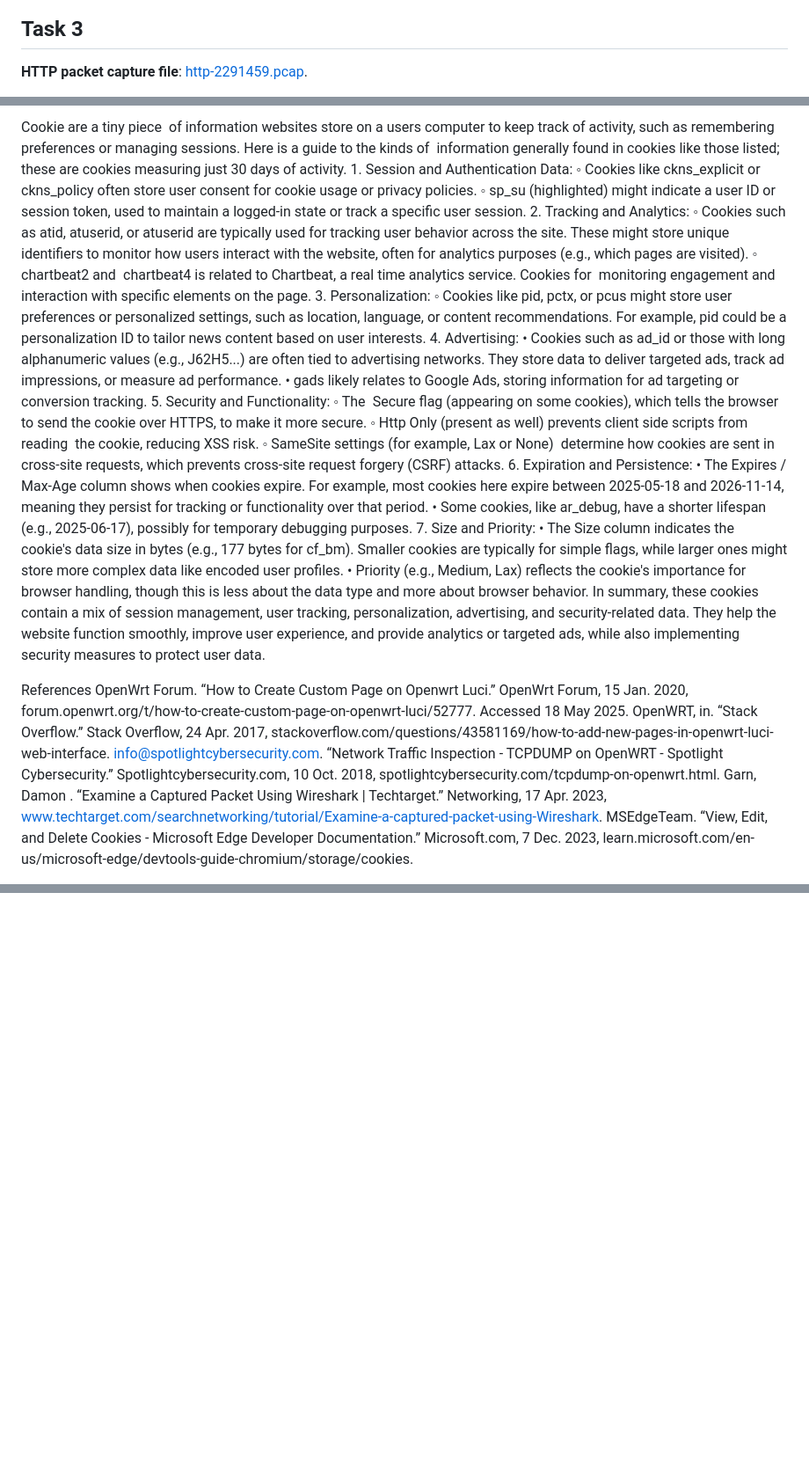
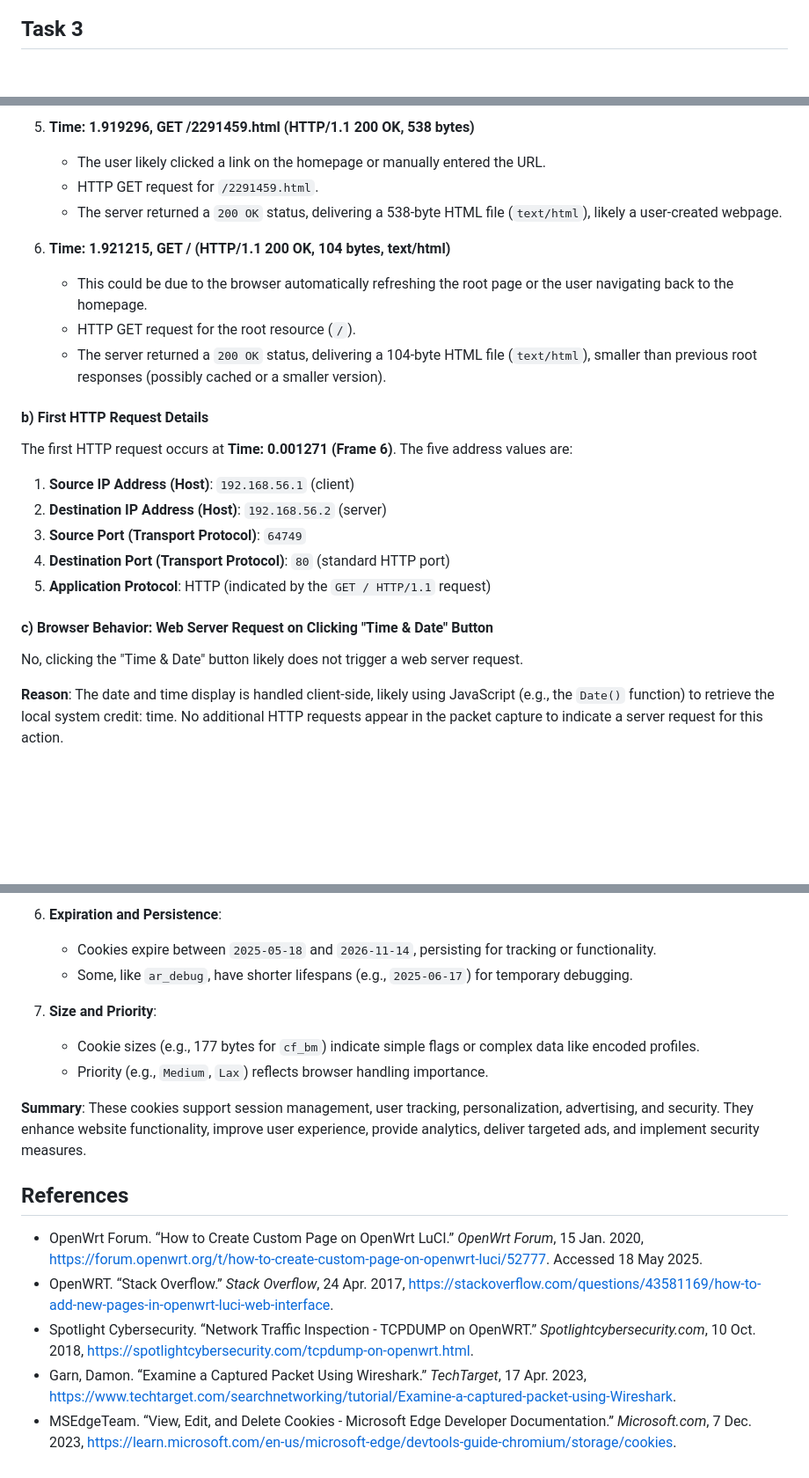
Before and after one commit to anayetullahefty/Riyadul-jurnel-project, a Markdown page: week-06.md, 3 parts joined by grey strips. Shown: that part at 88% size. Drawn GitHub-style; blank space fills up the shorter version.

```diff
--- a/week-06.md
+++ b/week-06.md
@@ -8,4 +8,3 @@ date which is depicts below:
 
 ## Task 3
-**HTTP packet capture file**: [http-2291459.pcap](image/http-2291459.pcap).
 
@@ -127,38 +46,27 @@ The following Screenshot of the cookies set by BBC website (bbc. com) in the S
 
-Cookie are a tiny piece of information websites store on a users computer to keep track of activity, such as remembering preferences or managing sessions. Here is a guide to the kinds of information generally found in cookies like those listed; these are cookies measuring just 30 days of activity.
-    1. Session and Authentication Data:
-        ◦ Cookies like ckns_explicit or ckns_policy often store user consent for cookie usage or privacy policies.
-        ◦ sp_su (highlighted) might indicate a user ID or session token, used to maintain a logged-in state or track a specific user session.
-    2. Tracking and Analytics:
-        ◦ Cookies such as atid, atuserid, or atuserid are typically used for tracking user behavior across the site. These might store unique identifiers to monitor how users interact with the website, often for analytics purposes (e.g., which pages are visited).
-        ◦ chartbeat2 and chartbeat4 is related to Chartbeat, a real time analytics service. Cookies for monitoring engagement and interaction with specific elements on the page.
-    3. Personalization:
-        ◦ Cookies like pid, pctx, or pcus might store user preferences or personalized settings, such as location, language, or content recommendations. For example, pid could be a personalization ID to tailor news content based on user interests.
-    4. Advertising:
-    • Cookies such as ad_id or those with long alphanumeric values (e.g., J62H5...) are often tied to advertising networks. They store data to deliver targeted ads, track ad impressions, or measure ad performance.
-    • gads likely relates to Google Ads, storing information for ad targeting or conversion tracking.
-    5. Security and Functionality:
-        ◦ The Secure flag (appearing on some cookies), which tells the browser to send the cookie over HTTPS, to make it more secure.
-        ◦ Http Only (present as well) prevents client side scripts from reading the cookie, reducing XSS risk.
-        ◦ SameSite settings (for example, Lax or None) determine how cookies are sent in cross-site requests, which prevents cross-site request forgery (CSRF) attacks.
-    6. Expiration and Persistence:
-    • The Expires / Max-Age column shows when cookies expire. For example, most cookies here expire between 2025-05-18 and 2026-11-14, meaning they persist for tracking or functionality over that period.
-    • Some cookies, like ar_debug, have a shorter lifespan (e.g., 2025-06-17), possibly for temporary debugging purposes.
-    7. Size and Priority:
-    • The Size column indicates the cookie's data size in bytes (e.g., 177 bytes for cf_bm). Smaller cookies are typically for simple flags, while larger ones might store more complex data like encoded user profiles.
-    • Priority (e.g., Medium, Lax) reflects the cookie's importance for browser handling, though this is less about the data type and more about browser behavior.
-In summary, these cookies contain a mix of session management, user tracking, personalization, advertising, and security-related data. They help the website function smoothly, improve user experience, and provide analytics or targeted ads, while also implementing security measures to protect user data.
+5. **Time: 1.919296, GET /2291459.html (HTTP/1.1 200 OK, 538 bytes)**
+   - The user likely clicked a link on the homepage or manually entered the URL.
+   - HTTP GET request for `/2291459.html`.
+   - The server returned a `200 OK` status, delivering a 538-byte HTML file (`text/html`), likely a user-created webpage.
 
+6. **Time: 1.921215, GET / (HTTP/1.1 200 OK, 104 bytes, text/html)**
+   - This could be due to the browser automatically refreshing the root page or the user navigating back to the homepage.
+   - HTTP GET request for the root resource (`/`).
+   - The server returned a `200 OK` status, delivering a 104-byte HTML file (`text/html`), smaller than previous root responses (possibly cached or a smaller version).
 
+#### b) First HTTP Request Details
 
+The first HTTP request occurs at **Time: 0.001271 (Frame 6)**. The five address values are:
 
-References
-OpenWrt Forum. “How to Create Custom Page on Openwrt Luci.” OpenWrt Forum, 15 Jan. 2020, forum.openwrt.org/t/how-to-create-custom-page-on-openwrt-luci/52777. Accessed 18 May 2025.
-OpenWRT, in. “Stack Overflow.” Stack Overflow, 24 Apr. 2017, stackoverflow.com/questions/43581169/how-to-add-new-pages-in-openwrt-luci-web-interface.
-info@spotlightcybersecurity.com. “Network Traffic Inspection - TCPDUMP on OpenWRT - Spotlight Cybersecurity.” Spotlightcybersecurity.com, 10 Oct. 2018, spotlightcybersecurity.com/tcpdump-on-openwrt.html.
-Garn, Damon . “Examine a Captured Packet Using Wireshark | Techtarget.” Networking, 17 Apr. 2023, www.techtarget.com/searchnetworking/tutorial/Examine-a-captured-packet-using-Wireshark.
-MSEdgeTeam. “View, Edit, and Delete Cookies - Microsoft Edge Developer Documentation.” Microsoft.com, 7 Dec. 2023, learn.microsoft.com/en-us/microsoft-edge/devtools-guide-chromium/storage/cookies.
+1. **Source IP Address (Host)**: `192.168.56.1` (client)
+2. **Destination IP Address (Host)**: `192.168.56.2` (server)
+3. **Source Port (Transport Protocol)**: `64749`
+4. **Destination Port (Transport Protocol)**: `80` (standard HTTP port)
+5. **Application Protocol**: HTTP (indicated by the `GET / HTTP/1.1` request)
 
+#### c) Browser Behavior: Web Server Request on Clicking "Time & Date" Button
 
+No, clicking the "Time & Date" button likely does not trigger a web server request.
 
+**Reason**: The date and time display is handled client-side, likely using JavaScript (e.g., the `Date()` function) to retrieve the local system credit: time. No additional HTTP requests appear in the packet capture to indicate a server request for this action.
 
@@ -168,0 +199,17 @@ MSEdgeTeam. “View, Edit, and Delete Cookies - Microsoft Edge Developer Documen
+6. **Expiration and Persistence**:
+   - Cookies expire between `2025-05-18` and `2026-11-14`, persisting for tracking or functionality.
+   - Some, like `ar_debug`, have shorter lifespans (e.g., `2025-06-17`) for temporary debugging.
+
+7. **Size and Priority**:
+   - Cookie sizes (e.g., 177 bytes for `cf_bm`) indicate simple flags or complex data like encoded profiles.
+   - Priority (e.g., `Medium`, `Lax`) reflects browser handling importance.
+
+**Summary**: These cookies support session management, user tracking, personalization, advertising, and security. They enhance website functionality, improve user experience, provide analytics, deliver targeted ads, and implement security measures.
+
+## References
+
+- OpenWrt Forum. “How to Create Custom Page on OpenWrt LuCI.” *OpenWrt Forum*, 15 Jan. 2020, <https://forum.openwrt.org/t/how-to-create-custom-page-on-openwrt-luci/52777>. Accessed 18 May 2025.
+- OpenWRT. “Stack Overflow.” *Stack Overflow*, 24 Apr. 2017, <https://stackoverflow.com/questions/43581169/how-to-add-new-pages-in-openwrt-luci-web-interface>.
+- Spotlight Cybersecurity. “Network Traffic Inspection - TCPDUMP on OpenWRT.” *Spotlightcybersecurity.com*, 10 Oct. 2018, <https://spotlightcybersecurity.com/tcpdump-on-openwrt.html>.
+- Garn, Damon. “Examine a Captured Packet Using Wireshark.” *TechTarget*, 17 Apr. 2023, <https://www.techtarget.com/searchnetworking/tutorial/Examine-a-captured-packet-using-Wireshark>.
+- MSEdgeTeam. “View, Edit, and Delete Cookies - Microsoft Edge Developer Documentation.” *Microsoft.com*, 7 Dec. 2023, <https://learn.microsoft.com/en-us/microsoft-edge/devtools-guide-chromium/storage/cookies>.
```
Also changed, not shown: other parts of week-06.md (+153 -111 lines).
